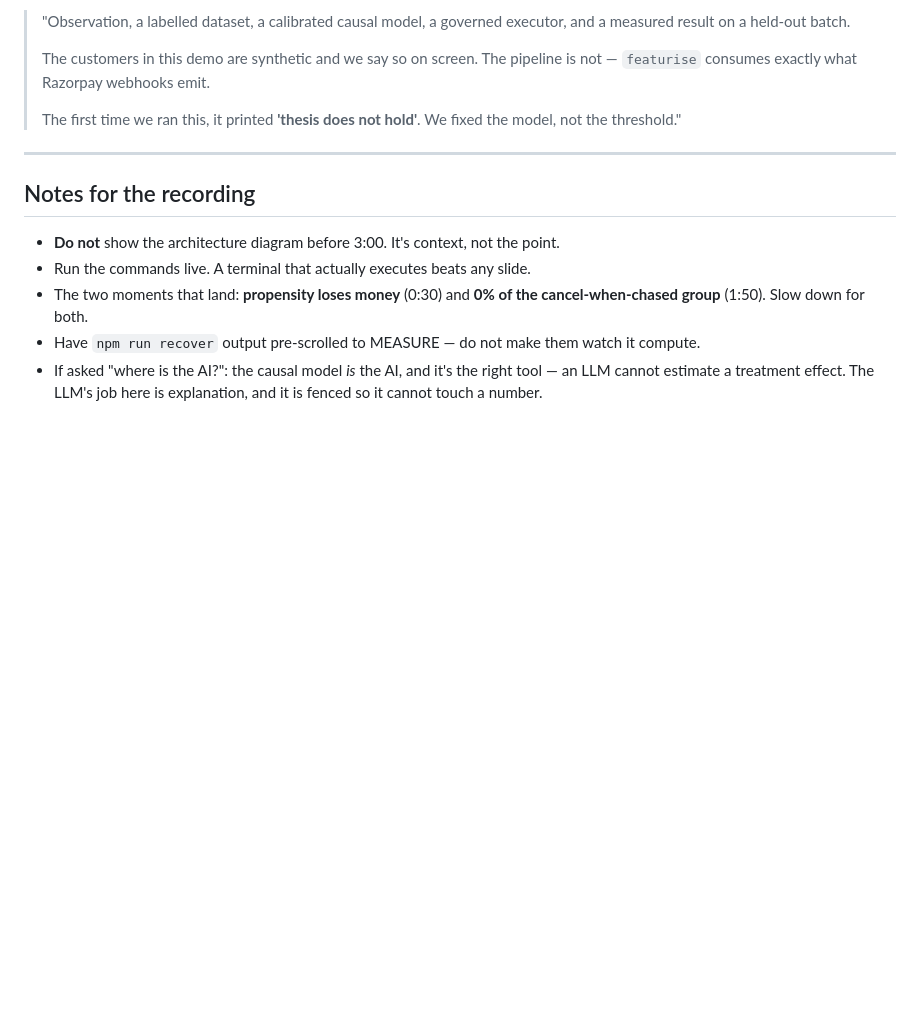
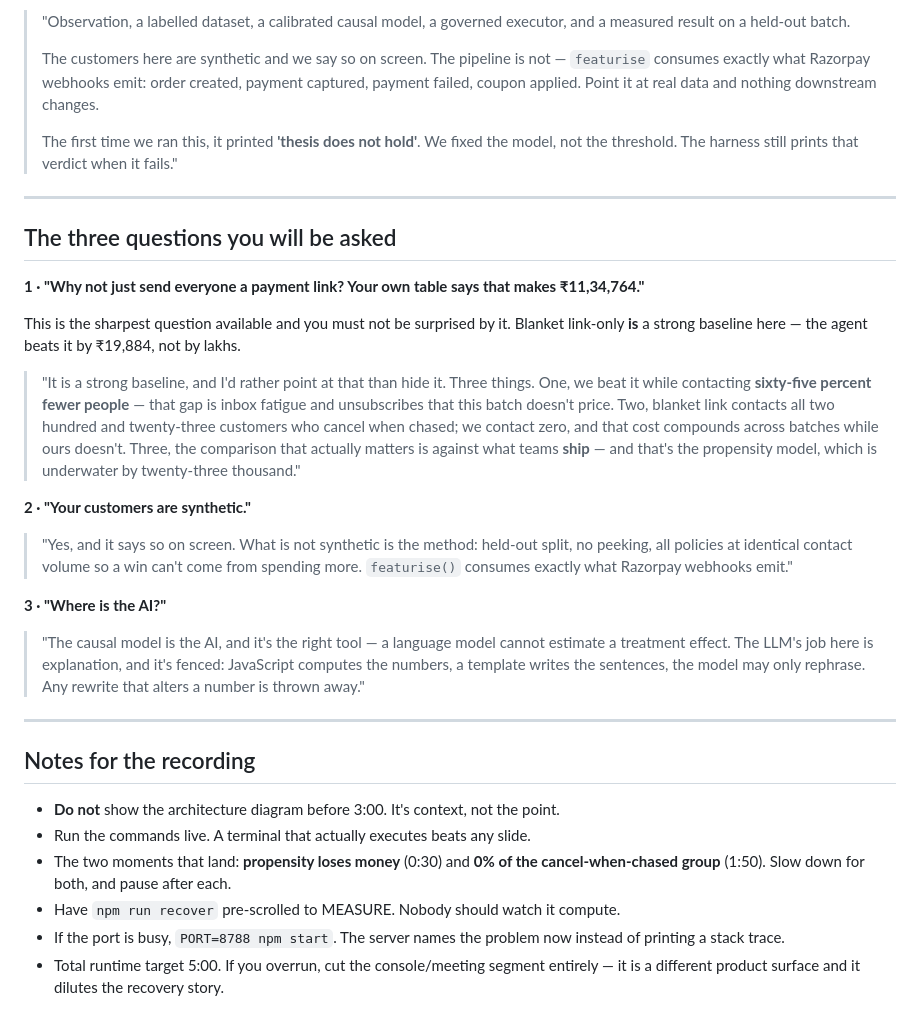
Before and after one commit to Ariya-rithvik/AI_Companion, a Markdown page: docs/VIDEO-SCRIPT.md, the part around one of its changes. Rendered like a GitHub page; blank space fills up the shorter version.

```diff
--- a/docs/VIDEO-SCRIPT.md
+++ b/docs/VIDEO-SCRIPT.md
@@ -141,12 +184,42 @@ annoyed               223         0%       0%       -11.5pp
 
-> "Observation, a labelled dataset, a calibrated causal model, a governed executor, and a
-> measured result on a held-out batch.
+> "Observation, a labelled dataset, a calibrated causal model, a governed executor, and a measured
+> result on a held-out batch.
 >
-> The customers in this demo are synthetic and we say so on screen. The pipeline is not —
-> `featurise` consumes exactly what Razorpay webhooks emit.
+> The customers here are synthetic and we say so on screen. The pipeline is not — `featurise`
+> consumes exactly what Razorpay webhooks emit: order created, payment captured, payment failed,
+> coupon applied. Point it at real data and nothing downstream changes.
 >
 > The first time we ran this, it printed **'thesis does not hold'**. We fixed the model, not the
-> threshold."
+> threshold. The harness still prints that verdict when it fails."
+
+---
+
+## The three questions you will be asked
+
+**1 · "Why not just send everyone a payment link? Your own table says that makes ₹11,34,764."**
+
+This is the sharpest question available and you must not be surprised by it. Blanket link-only
+**is** a strong baseline here — the agent beats it by ₹19,884, not by lakhs.
+
+> "It is a strong baseline, and I'd rather point at that than hide it. Three things. One, we beat
+> it while contacting **sixty-five percent fewer people** — that gap is inbox fatigue and
+> unsubscribes that this batch doesn't price. Two, blanket link contacts all two hundred and
+> twenty-three customers who cancel when chased; we contact zero, and that cost compounds across
+> batches while ours doesn't. Three, the comparison that actually matters is against what teams
+> **ship** — and that's the propensity model, which is underwater by twenty-three thousand."
+
+**2 · "Your customers are synthetic."**
+
+> "Yes, and it says so on screen. What is not synthetic is the method: held-out split, no peeking,
+> all policies at identical contact volume so a win can't come from spending more. `featurise()`
+> consumes exactly what Razorpay webhooks emit."
+
+**3 · "Where is the AI?"**
+
+> "The causal model is the AI, and it's the right tool — a language model cannot estimate a
+> treatment effect. The LLM's job here is explanation, and it's fenced: JavaScript computes the
+> numbers, a template writes the sentences, the model may only rephrase. Any rewrite that alters
+> a number is thrown away."
 
 ---
 
@@ -155,8 +228,9 @@ annoyed               223         0%       0%       -11.5pp
 - **Do not** show the architecture diagram before 3:00. It's context, not the point.
 - Run the commands live. A terminal that actually executes beats any slide.
 - The two moments that land: **propensity loses money** (0:30) and **0% of the cancel-when-chased
-  group** (1:50). Slow down for both.
-- Have `npm run recover` output pre-scrolled to MEASURE — do not make them watch it compute.
-- If asked "where is the AI?": the causal model *is* the AI, and it's the right tool — an LLM
-  cannot estimate a treatment effect. The LLM's job here is explanation, and it is fenced so it
-  cannot touch a number.
+  group** (1:50). Slow down for both, and pause after each.
+- Have `npm run recover` pre-scrolled to MEASURE. Nobody should watch it compute.
+- If the port is busy, `PORT=8788 npm start`. The server names the problem now instead of
+  printing a stack trace.
+- Total runtime target 5:00. If you overrun, cut the console/meeting segment entirely — it is a
+  different product surface and it dilutes the recovery story.
```
Also changed, not shown: other parts of docs/VIDEO-SCRIPT.md (+86 -43 lines).
